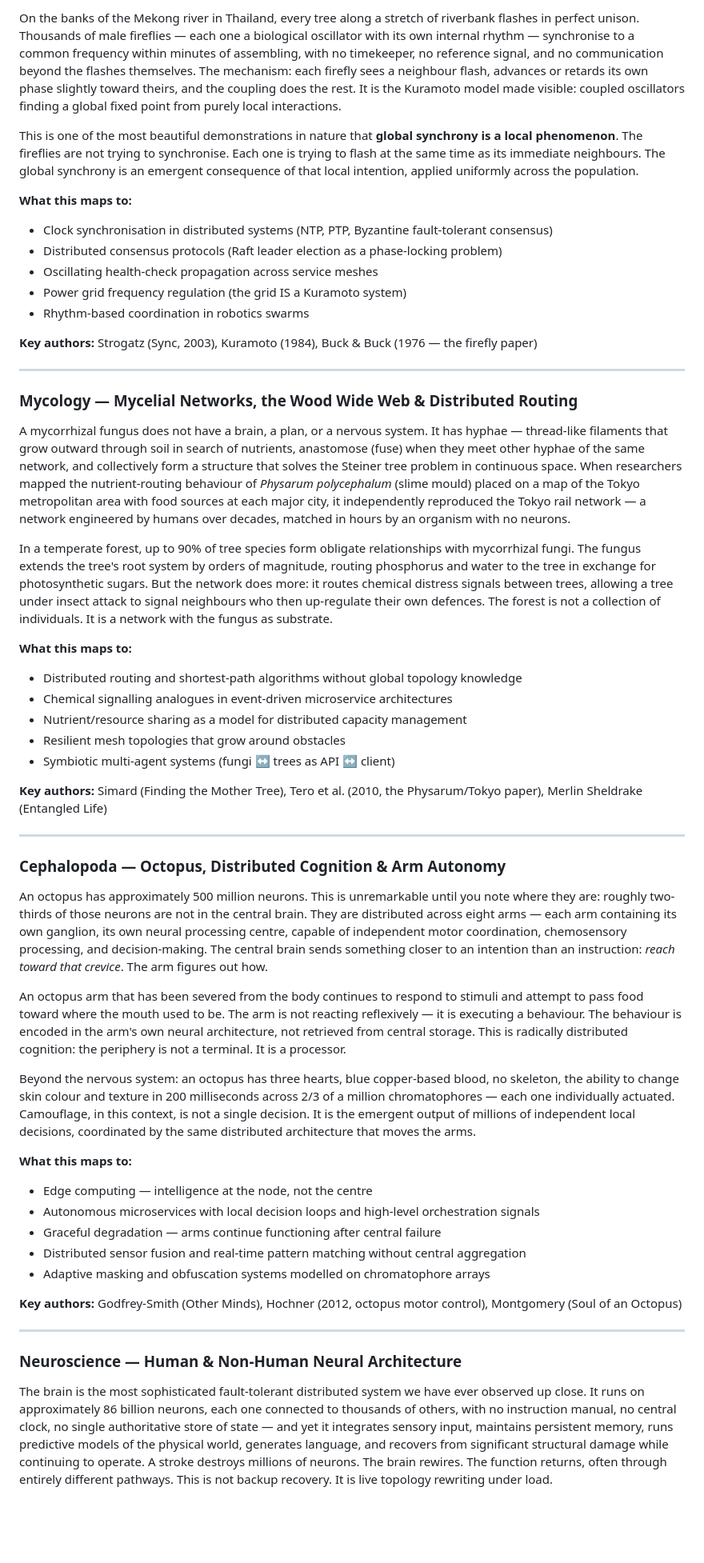
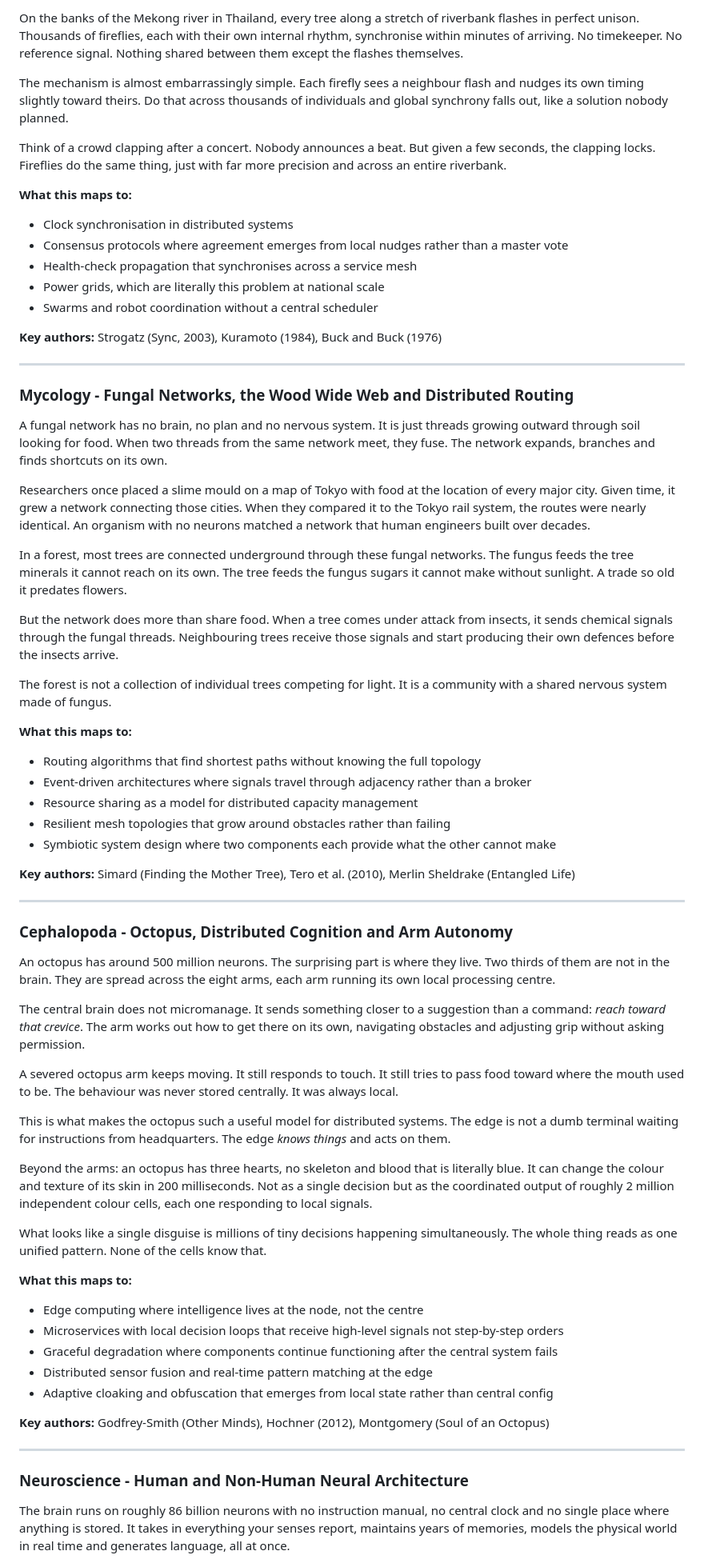
Before and after one commit to SynapseEnsemble/bio_inspired_designs, a Markdown page: README.md, the part around one of its changes. Shown at 80% size. Drawn GitHub-style; blank space fills up the shorter version.

Commit message:
re-ord content and new root readme

```diff
--- a/README.md
+++ b/README.md
@@ -71,56 +91,70 @@ Craig Reynolds (1986) showed that three local rules — separation, alignment, c
 
-On the banks of the Mekong river in Thailand, every tree along a stretch of riverbank flashes in perfect unison. Thousands of male fireflies — each one a biological oscillator with its own internal rhythm — synchronise to a common frequency within minutes of assembling, with no timekeeper, no reference signal, and no communication beyond the flashes themselves. The mechanism: each firefly sees a neighbour flash, advances or retards its own phase slightly toward theirs, and the coupling does the rest. It is the Kuramoto model made visible: coupled oscillators finding a global fixed point from purely local interactions.
+On the banks of the Mekong river in Thailand, every tree along a stretch of riverbank flashes in perfect unison. Thousands of fireflies, each with their own internal rhythm, synchronise within minutes of arriving. No timekeeper. No reference signal. Nothing shared between them except the flashes themselves.
 
-This is one of the most beautiful demonstrations in nature that **global synchrony is a local phenomenon**. The fireflies are not trying to synchronise. Each one is trying to flash at the same time as its immediate neighbours. The global synchrony is an emergent consequence of that local intention, applied uniformly across the population.
+The mechanism is almost embarrassingly simple. Each firefly sees a neighbour flash and nudges its own timing slightly toward theirs. Do that across thousands of individuals and global synchrony falls out, like a solution nobody planned.
+
+Think of a crowd clapping after a concert. Nobody announces a beat. But given a few seconds, the clapping locks. Fireflies do the same thing, just with far more precision and across an entire riverbank.
 
 **What this maps to:**
-- Clock synchronisation in distributed systems (NTP, PTP, Byzantine fault-tolerant consensus)
-- Distributed consensus protocols (Raft leader election as a phase-locking problem)
-- Oscillating health-check propagation across service meshes
-- Power grid frequency regulation (the grid IS a Kuramoto system)
-- Rhythm-based coordination in robotics swarms
+- Clock synchronisation in distributed systems
+- Consensus protocols where agreement emerges from local nudges rather than a master vote
+- Health-check propagation that synchronises across a service mesh
+- Power grids, which are literally this problem at national scale
+- Swarms and robot coordination without a central scheduler
 
-**Key authors:** Strogatz (Sync, 2003), Kuramoto (1984), Buck & Buck (1976 — the firefly paper)
+**Key authors:** Strogatz (Sync, 2003), Kuramoto (1984), Buck and Buck (1976)
 
 ---
 
-### Mycology — Mycelial Networks, the Wood Wide Web & Distributed Routing
+### Mycology - Fungal Networks, the Wood Wide Web and Distributed Routing
 
-A mycorrhizal fungus does not have a brain, a plan, or a nervous system. It has hyphae — thread-like filaments that grow outward through soil in search of nutrients, anastomose (fuse) when they meet other hyphae of the same network, and collectively form a structure that solves the Steiner tree problem in continuous space. When researchers mapped the nutrient-routing behaviour of *Physarum polycephalum* (slime mould) placed on a map of the Tokyo metropolitan area with food sources at each major city, it independently reproduced the Tokyo rail network — a network engineered by humans over decades, matched in hours by an organism with no neurons.
+A fungal network has no brain, no plan and no nervous system. It is just threads growing outward through soil looking for food. When two threads from the same network meet, they fuse. The network expands, branches and finds shortcuts on its own.
 
-In a temperate forest, up to 90% of tree species form obligate relationships with mycorrhizal fungi. The fungus extends the tree's root system by orders of magnitude, routing phosphorus and water to the tree in exchange for photosynthetic sugars. But the network does more: it routes chemical distress signals between trees, allowing a tree under insect attack to signal neighbours who then up-regulate their own defences. The forest is not a collection of individuals. It is a network with the fungus as substrate.
+Researchers once placed a slime mould on a map of Tokyo with food at the location of every major city. Given time, it grew a network connecting those cities. When they compared it to the Tokyo rail system, the routes were nearly identical. An organism with no neurons matched a network that human engineers built over decades.
+
+In a forest, most trees are connected underground through these fungal networks. The fungus feeds the tree minerals it cannot reach on its own. The tree feeds the fungus sugars it cannot make without sunlight. A trade so old it predates flowers.
+
+But the network does more than share food. When a tree comes under attack from insects, it sends chemical signals through the fungal threads. Neighbouring trees receive those signals and start producing their own defences before the insects arrive.
+
+The forest is not a collection of individual trees competing for light. It is a community with a shared nervous system made of fungus.
 
 **What this maps to:**
-- Distributed routing and shortest-path algorithms without global topology knowledge
-- Chemical signalling analogues in event-driven microservice architectures
-- Nutrient/resource sharing as a model for distributed capacity management
-- Resilient mesh topologies that grow around obstacles
-- Symbiotic multi-agent systems (fungi ↔ trees as API ↔ client)
+- Routing algorithms that find shortest paths without knowing the full topology
+- Event-driven architectures where signals travel through adjacency rather than a broker
+- Resource sharing as a model for distributed capacity management
+- Resilient mesh topologies that grow around obstacles rather than failing
+- Symbiotic system design where two components each provide what the other cannot make
 
-**Key authors:** Simard (Finding the Mother Tree), Tero et al. (2010, the Physarum/Tokyo paper), Merlin Sheldrake (Entangled Life)
+**Key authors:** Simard (Finding the Mother Tree), Tero et al. (2010), Merlin Sheldrake (Entangled Life)
 
 ---
 
-### Cephalopoda — Octopus, Distributed Cognition & Arm Autonomy
+### Cephalopoda - Octopus, Distributed Cognition and Arm Autonomy
 
-An octopus has approximately 500 million neurons. This is unremarkable until you note where they are: roughly two-thirds of those neurons are not in the central brain. They are distributed across eight arms — each arm containing its own ganglion, its own neural processing centre, capable of independent motor coordination, chemosensory processing, and decision-making. The central brain sends something closer to an intention than an instruction: *reach toward that crevice*. The arm figures out how.
+An octopus has around 500 million neurons. The surprising part is where they live. Two thirds of them are not in the brain. They are spread across the eight arms, each arm running its own local processing centre.
 
-An octopus arm that has been severed from the body continues to respond to stimuli and attempt to pass food toward where the mouth used to be. The arm is not reacting reflexively — it is executing a behaviour. The behaviour is encoded in the arm's own neural architecture, not retrieved from central storage. This is radically distributed cognition: the periphery is not a terminal. It is a processor.
+The central brain does not micromanage. It sends something closer to a suggestion than a command: *reach toward that crevice*. The arm works out how to get there on its own, navigating obstacles and adjusting grip without asking permission.
 
-Beyond the nervous system: an octopus has three hearts, blue copper-based blood, no skeleton, the ability to change skin colour and texture in 200 milliseconds across 2/3 of a million chromatophores — each one individually actuated. Camouflage, in this context, is not a single decision. It is the emergent output of millions of independent local decisions, coordinated by the same distributed architecture that moves the arms.
+A severed octopus arm keeps moving. It still responds to touch. It still tries to pass food toward where the mouth used to be. The behaviour was never stored centrally. It was always local.
+
+This is what makes the octopus such a useful model for distributed systems. The edge is not a dumb terminal waiting for instructions from headquarters. The edge *knows things* and acts on them.
+
+Beyond the arms: an octopus has three hearts, no skeleton and blood that is literally blue. It can change the colour and texture of its skin in 200 milliseconds. Not as a single decision but as the coordinated output of roughly 2 million independent colour cells, each one responding to local signals.
+
+What looks like a single disguise is millions of tiny decisions happening simultaneously. The whole thing reads as one unified pattern. None of the cells know that.
 
 **What this maps to:**
-- Edge computing — intelligence at the node, not the centre
-- Autonomous microservices with local decision loops and high-level orchestration signals
-- Graceful degradation — arms continue functioning after central failure
-- Distributed sensor fusion and real-time pattern matching without central aggregation
-- Adaptive masking and obfuscation systems modelled on chromatophore arrays
+- Edge computing where intelligence lives at the node, not the centre
+- Microservices with local decision loops that receive high-level signals not step-by-step orders
+- Graceful degradation where components continue functioning after the central system fails
+- Distributed sensor fusion and real-time pattern matching at the edge
+- Adaptive cloaking and obfuscation that emerges from local state rather than central config
 
-**Key authors:** Godfrey-Smith (Other Minds), Hochner (2012, octopus motor control), Montgomery (Soul of an Octopus)
+**Key authors:** Godfrey-Smith (Other Minds), Hochner (2012), Montgomery (Soul of an Octopus)
 
 ---
 
-### Neuroscience — Human & Non-Human Neural Architecture
+### Neuroscience - Human and Non-Human Neural Architecture
 
-The brain is the most sophisticated fault-tolerant distributed system we have ever observed up close. It runs on approximately 86 billion neurons, each one connected to thousands of others, with no instruction manual, no central clock, no single authoritative store of state — and yet it integrates sensory input, maintains persistent memory, runs predictive models of the physical world, generates language, and recovers from significant structural damage while continuing to operate. A stroke destroys millions of neurons. The brain rewires. The function returns, often through entirely different pathways. This is not backup recovery. It is live topology rewriting under load.
+The brain runs on roughly 86 billion neurons with no instruction manual, no central clock and no single place where anything is stored. It takes in everything your senses report, maintains years of memories, models the physical world in real time and generates language, all at once.
 
```
Also changed, not shown: other parts of README.md (+85 -53 lines).
